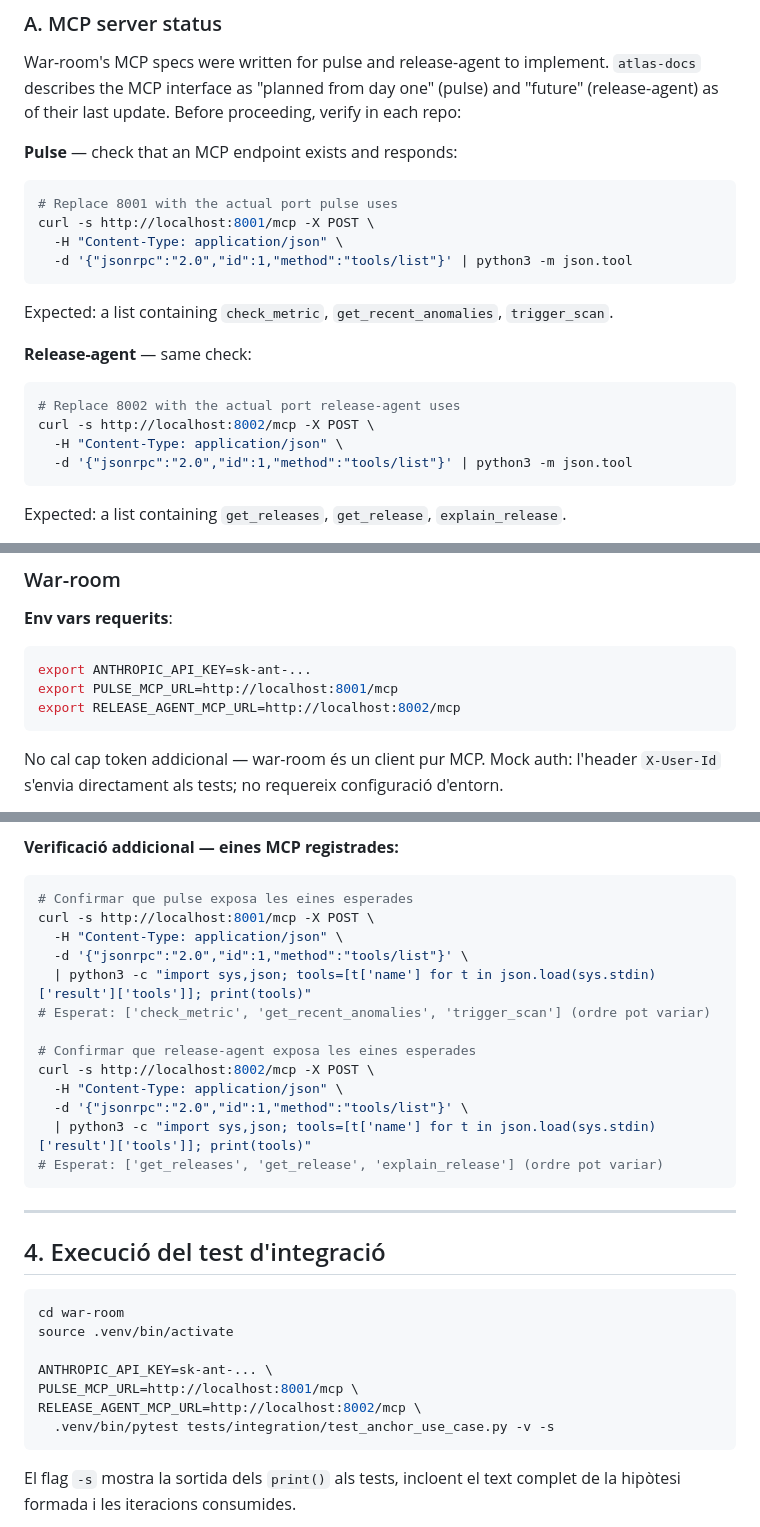
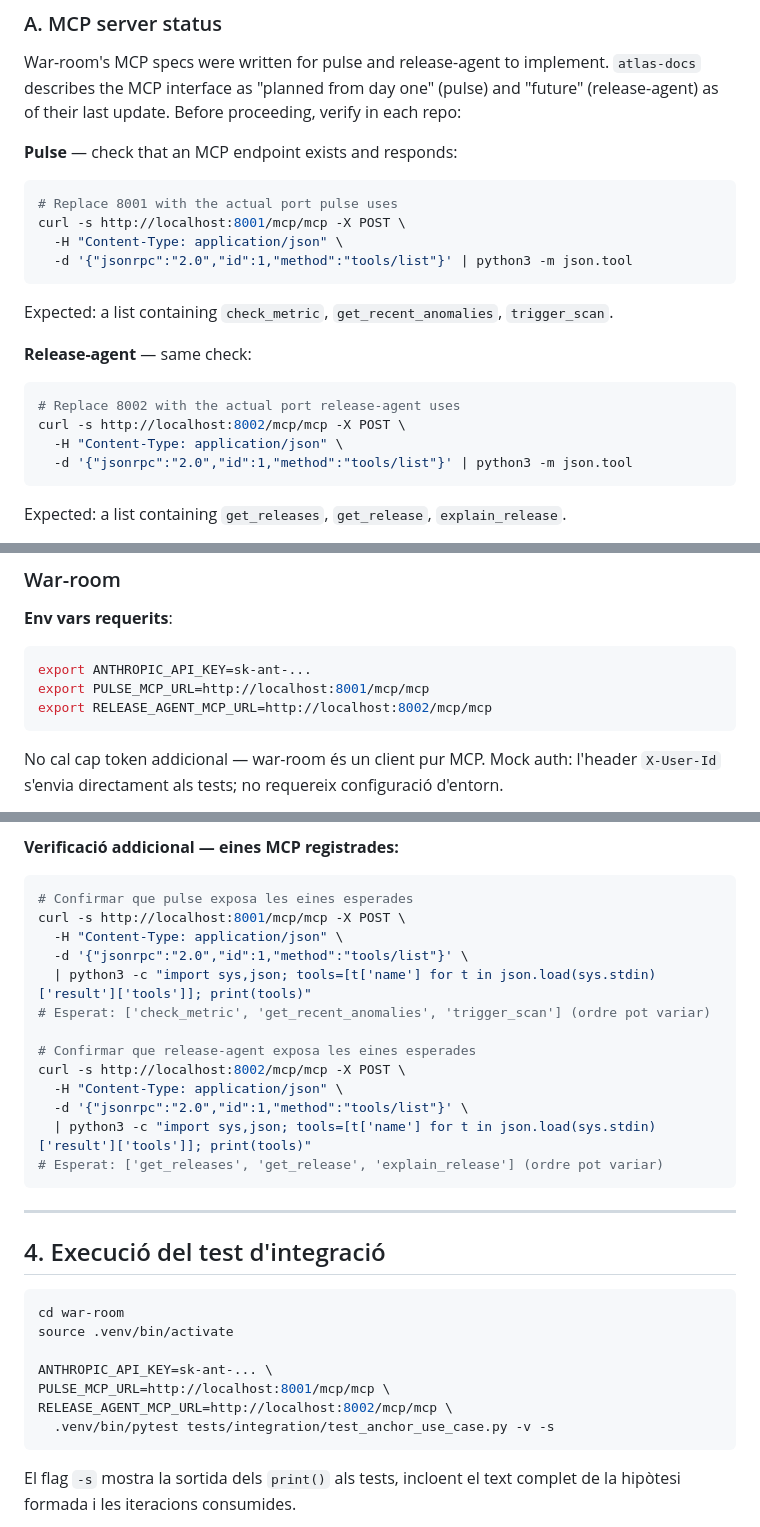
Before and after one commit to felip-gotrendier/war-room, a Markdown page: docs/06-testing/anchor-use-case-e2e.md, 3 parts joined by grey strips. GitHub-like rendering.

````diff
--- a/docs/06-testing/anchor-use-case-e2e.md
+++ b/docs/06-testing/anchor-use-case-e2e.md
@@ -25,7 +25,7 @@ in each repo:
 **Pulse** — check that an MCP endpoint exists and responds:
 ```bash
 # Replace 8001 with the actual port pulse uses
-curl -s http://localhost:8001/mcp -X POST \
+curl -s http://localhost:8001/mcp/mcp -X POST \
   -H "Content-Type: application/json" \
   -d '{"jsonrpc":"2.0","id":1,"method":"tools/list"}' | python3 -m json.tool
 ```
@@ -34,7 +34,7 @@ Expected: a list containing `check_metric`, `get_recent_anomalies`, `trigger_sca
 **Release-agent** — same check:
 ```bash
 # Replace 8002 with the actual port release-agent uses
-curl -s http://localhost:8002/mcp -X POST \
+curl -s http://localhost:8002/mcp/mcp -X POST \
   -H "Content-Type: application/json" \
   -d '{"jsonrpc":"2.0","id":1,"method":"tools/list"}' | python3 -m json.tool
 ```
@@ -138,8 +139,8 @@ del tech lead (veure Secció 5 per com habilitar el cas complet).
 **Env vars requerits**:
 ```bash
 export ANTHROPIC_API_KEY=sk-ant-...
-export PULSE_MCP_URL=http://localhost:8001/mcp
-export RELEASE_AGENT_MCP_URL=http://localhost:8002/mcp
+export PULSE_MCP_URL=http://localhost:8001/mcp/mcp
+export RELEASE_AGENT_MCP_URL=http://localhost:8002/mcp/mcp
 ```
 No cal cap token addicional — war-room és un client pur MCP.
 Mock auth: l'header `X-User-Id` s'envia directament als tests; no requereix
@@ -231,14 +232,14 @@ de la terminal corresponent.
 **Verificació addicional — eines MCP registrades:**
 ```bash
 # Confirmar que pulse exposa les eines esperades
-curl -s http://localhost:8001/mcp -X POST \
+curl -s http://localhost:8001/mcp/mcp -X POST \
   -H "Content-Type: application/json" \
   -d '{"jsonrpc":"2.0","id":1,"method":"tools/list"}' \
   | python3 -c "import sys,json; tools=[t['name'] for t in json.load(sys.stdin)['result']['tools']]; print(tools)"
 # Esperat: ['check_metric', 'get_recent_anomalies', 'trigger_scan'] (ordre pot variar)
 
 # Confirmar que release-agent exposa les eines esperades
-curl -s http://localhost:8002/mcp -X POST \
+curl -s http://localhost:8002/mcp/mcp -X POST \
   -H "Content-Type: application/json" \
   -d '{"jsonrpc":"2.0","id":1,"method":"tools/list"}' \
   | python3 -c "import sys,json; tools=[t['name'] for t in json.load(sys.stdin)['result']['tools']]; print(tools)"
@@ -254,8 +255,8 @@ cd war-room
 source .venv/bin/activate
 
 ANTHROPIC_API_KEY=sk-ant-... \
-PULSE_MCP_URL=http://localhost:8001/mcp \
-RELEASE_AGENT_MCP_URL=http://localhost:8002/mcp \
+PULSE_MCP_URL=http://localhost:8001/mcp/mcp \
+RELEASE_AGENT_MCP_URL=http://localhost:8002/mcp/mcp \
   .venv/bin/pytest tests/integration/test_anchor_use_case.py -v -s
 ```
 
````
Also changed, not shown: other parts of docs/06-testing/anchor-use-case-e2e.md (+4 -3 lines).
